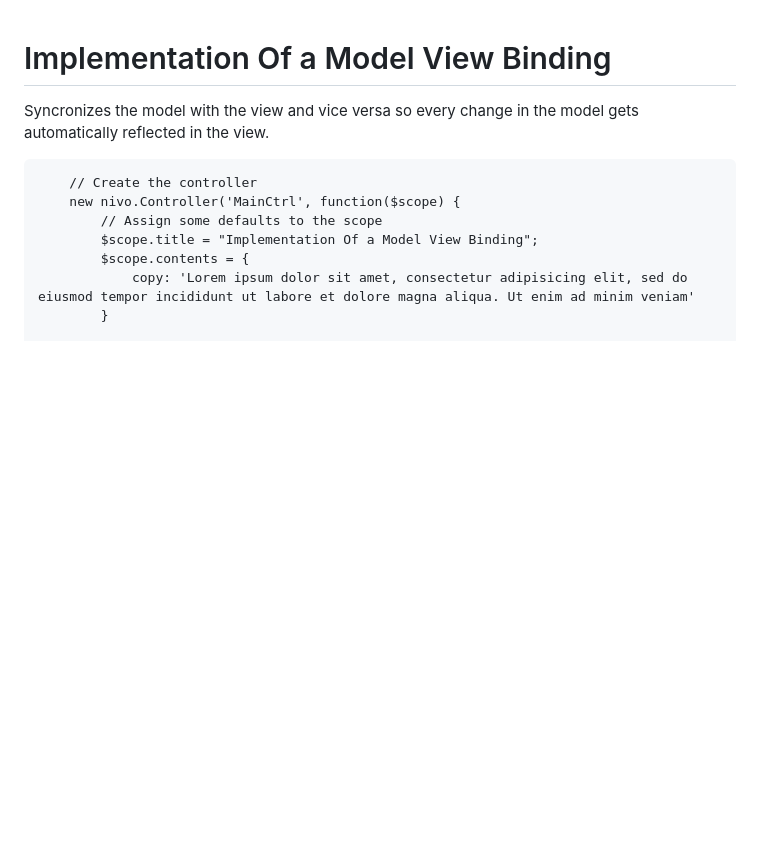
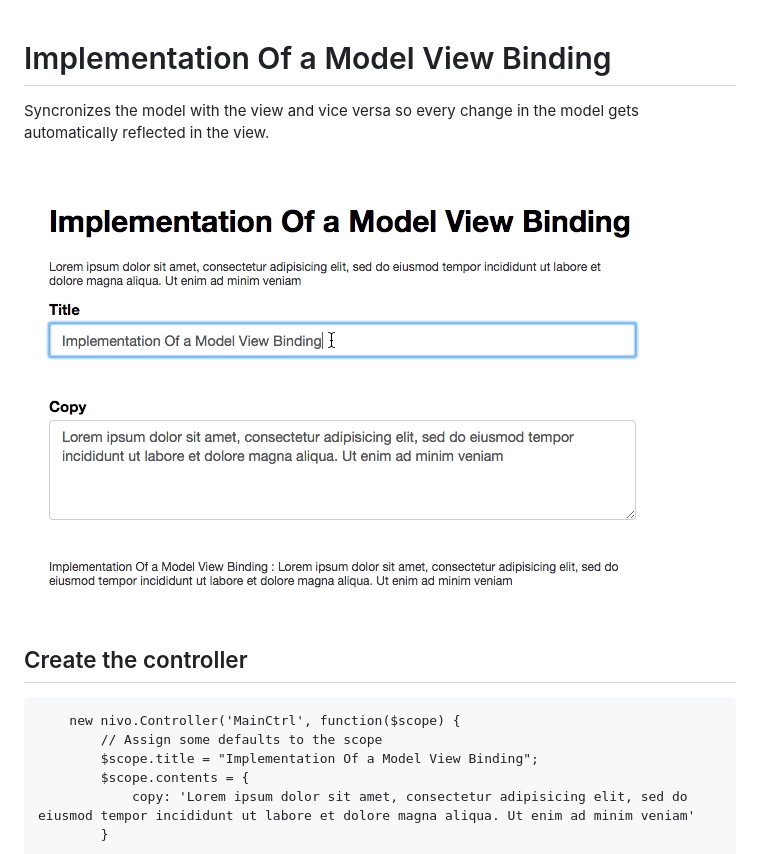
Before and after one commit to nilsvogt/nivo.js.viewmodel, a Markdown page: README.md, the part around the change printed below. Drawn GitHub-style; pictures changed too: example.gif (added); blank space fills up the shorter version.

Commit message:
added example gif

````diff
--- a/README.md
+++ b/README.md
@@ -2,8 +2,10 @@
 
 Syncronizes the model with the view and vice versa so every change in the model gets automatically reflected in the view.
 
+![Demo](https://raw.githubusercontent.com/nilsvogt/nivo.js.viewmodel/master/example.gif)
+
+## Create the controller
 ```
-	// Create the controller
 	new nivo.Controller('MainCtrl', function($scope) {
 		// Assign some defaults to the scope
 		$scope.title = "Implementation Of a Model View Binding";
````
Also changed, not shown: other parts of README.md (+24 -0 lines), 1 other file.
